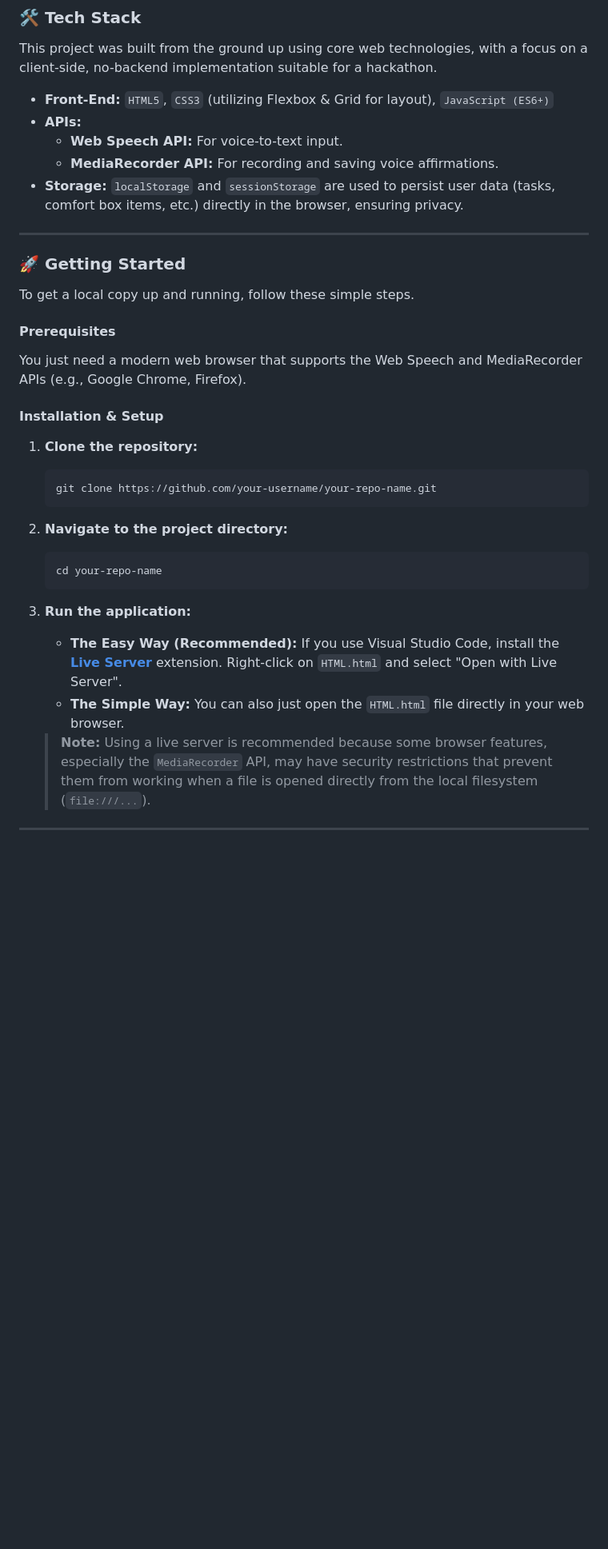
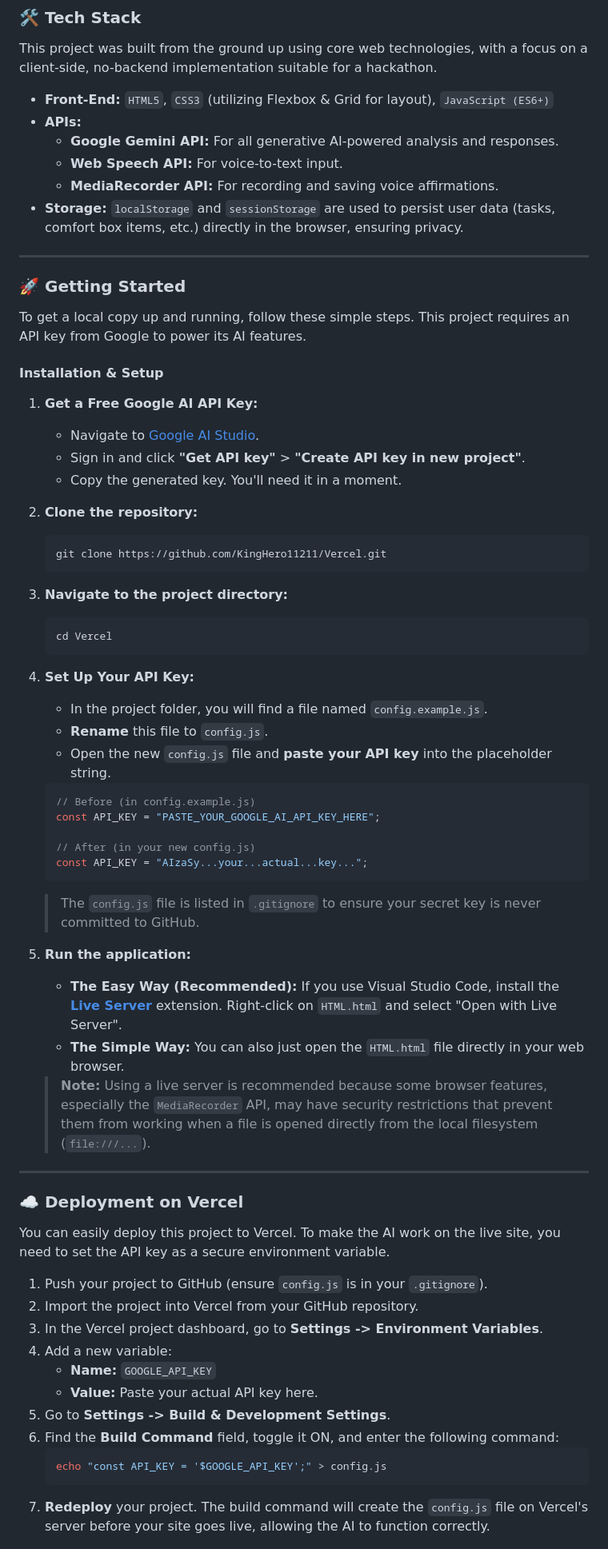
Before and after one commit to KingHero11211/Vercel, a Markdown page: README.md, the part around one of its changes. Shown at 80% size. GitHub-like rendering; blank space fills up the shorter version.

````diff
--- a/README.md
+++ b/README.md
@@ -39,6 +39,7 @@ This project was built from the ground up using core web technologies, with a fo
 
 *   **Front-End:** `HTML5`, `CSS3` (utilizing Flexbox & Grid for layout), `JavaScript (ES6+)`
 *   **APIs:**
+    *   **Google Gemini API:** For all generative AI-powered analysis and responses.
     *   **Web Speech API:** For voice-to-text input.
     *   **MediaRecorder API:** For recording and saving voice affirmations.
 *   **Storage:** `localStorage` and `sessionStorage` are used to persist user data (tasks, comfort box items, etc.) directly in the browser, ensuring privacy.
@@ -47,23 +48,38 @@ This project was built from the ground up using core web technologies, with a fo
 
 ### 🚀 Getting Started
 
-To get a local copy up and running, follow these simple steps.
-
-#### Prerequisites
-
-You just need a modern web browser that supports the Web Speech and MediaRecorder APIs (e.g., Google Chrome, Firefox).
+To get a local copy up and running, follow these simple steps. This project requires an API key from Google to power its AI features.
 
 #### Installation & Setup
 
-1.  **Clone the repository:**
+1.  **Get a Free Google AI API Key:**
+    *   Navigate to [Google AI Studio](https://aistudio.google.com/).
+    *   Sign in and click **"Get API key"** > **"Create API key in new project"**.
+    *   Copy the generated key. You'll need it in a moment.
+
+2.  **Clone the repository:**
     ```sh
-    git clone https://github.com/your-username/your-repo-name.git
+    git clone https://github.com/KingHero11211/Vercel.git
     ```
-2.  **Navigate to the project directory:**
+3.  **Navigate to the project directory:**
     ```sh
-    cd your-repo-name
+    cd Vercel
     ```
-3.  **Run the application:**
+4.  **Set Up Your API Key:**
+    *   In the project folder, you will find a file named `config.example.js`.
+    *   **Rename** this file to `config.js`.
+    *   Open the new `config.js` file and **paste your API key** into the placeholder string.
+
+    ```javascript
+    // Before (in config.example.js)
+    const API_KEY = "PASTE_YOUR_GOOGLE_AI_API_KEY_HERE";
+
+    // After (in your new config.js)
+    const API_KEY = "AIzaSy...your...actual...key...";
+    ```
+    > The `config.js` file is listed in `.gitignore` to ensure your secret key is never committed to GitHub.
+
+5.  **Run the application:**
     *   **The Easy Way (Recommended):** If you use Visual Studio Code, install the **[Live Server](https://marketplace.visualstudio.com/items?itemName=ritwickdey.LiveServer)** extension. Right-click on `HTML.html` and select "Open with Live Server".
     *   **The Simple Way:** You can also just open the `HTML.html` file directly in your web browser.
 
@@ -71,3 +87,20 @@ You just need a modern web browser that supports the Web Speech and MediaRecorde
 
 ---
 
+### ☁️ Deployment on Vercel
+
+You can easily deploy this project to Vercel. To make the AI work on the live site, you need to set the API key as a secure environment variable.
+
+1.  Push your project to GitHub (ensure `config.js` is in your `.gitignore`).
+2.  Import the project into Vercel from your GitHub repository.
+3.  In the Vercel project dashboard, go to **Settings -> Environment Variables**.
+4.  Add a new variable:
+    *   **Name:** `GOOGLE_API_KEY`
+    *   **Value:** Paste your actual API key here.
+5.  Go to **Settings -> Build & Development Settings**.
+6.  Find the **Build Command** field, toggle it ON, and enter the following command:
+    ```bash
+    echo "const API_KEY = '$GOOGLE_API_KEY';" > config.js
+    ```
+7.  **Redeploy** your project. The build command will create the `config.js` file on Vercel's server before your site goes live, allowing the AI to function correctly.
+
````
Also changed, not shown: other parts of README.md (+16 -9 lines).
